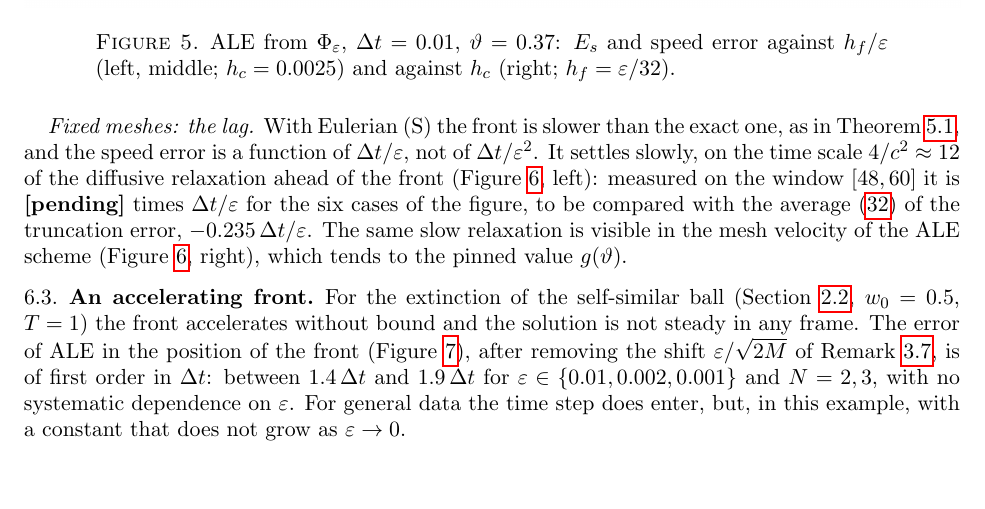
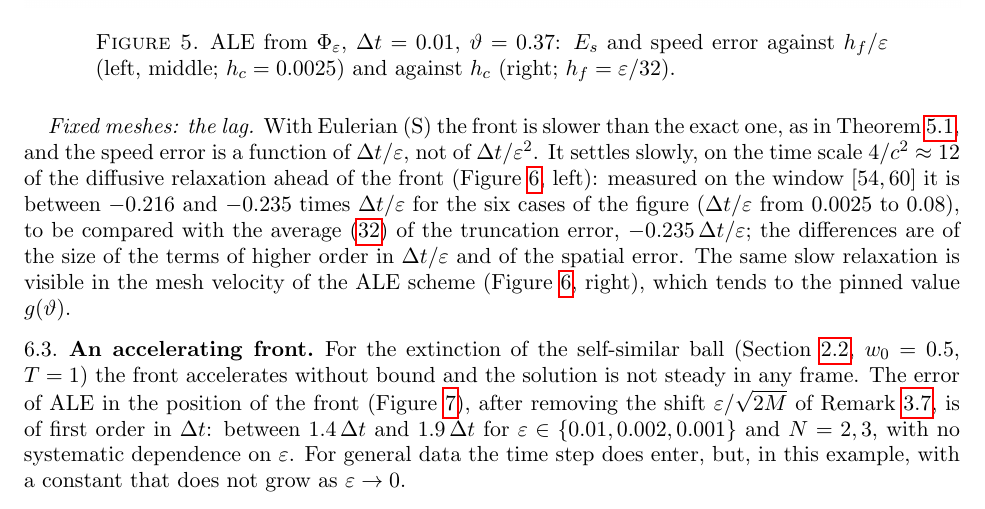
Before and after one commit to jfbonder/combustion, a LaTeX paper (paper/main.tex): part of page 24 of 31, cut so that both start at the same text, the shorter picture padded with empty space. Compiled offline with pdfLaTeX.

Commit message:
Paper: integral revision (Sections 2-5 rewritten, shorter experiments, transients figure, new references); long Eulerian runs
Co-Authored-By: Claude Fable 5.2 <noreply@anthropic.com>
Claude-Session: https://claude.ai/code/session_01LBysrFrUcqoRR7Vx6rCqUE

```diff
--- a/paper/main.tex
+++ b/paper/main.tex
@@ -28,7 +28,6 @@ Universidad de Buenos Aires, Ciudad Universitaria, (1428) Buenos Aires, Argentin
 
 \date{DRAFT, \today}
 
-\newcommand{\EONEA}{48,60}\newcommand{\EONEB}{\textbf{[pending]}}
 \begin{document}
 
 \begin{abstract}
@@ -1725,8 +1724,10 @@ $h_f$, but this only shows that the front locks to the mesh.
 as in Theorem~\ref{an:thm:main}, and the speed error is a function of $\Delta t/\ve$, not of
 $\Delta t/\ve^2$. It settles slowly, on the time scale $4/c^2\approx12$ of the diffusive
 relaxation ahead of the front (Figure~\ref{fig:D6}, left): measured on the window
-$[\EONEA]$ it is $\EONEB$ times $\Delta t/\ve$ for the six cases of the figure, to be compared
-with the average \eqref{an:eq:solv} of the truncation error, $-0.235\,\Delta t/\ve$. The same
+$[54,60]$ it is between $-0.216$ and $-0.235$ times $\Delta t/\ve$ for the six cases of the
+figure ($\Delta t/\ve$ from $0.0025$ to $0.08$), to be compared with the average
+\eqref{an:eq:solv} of the truncation error, $-0.235\,\Delta t/\ve$; the differences are of
+the size of the terms of higher order in $\Delta t/\ve$ and of the spatial error. The same
 slow relaxation is visible in the mesh velocity of the ALE scheme
 (Figure~\ref{fig:D6}, right), which tends to the pinned value $g(\vartheta)$.
 
```
Also changed, not shown: numerics/experiments/paper/README.md, numerics/figures/paper/D6_transients.png, paper/main_draft.pdf, 2 other files.
